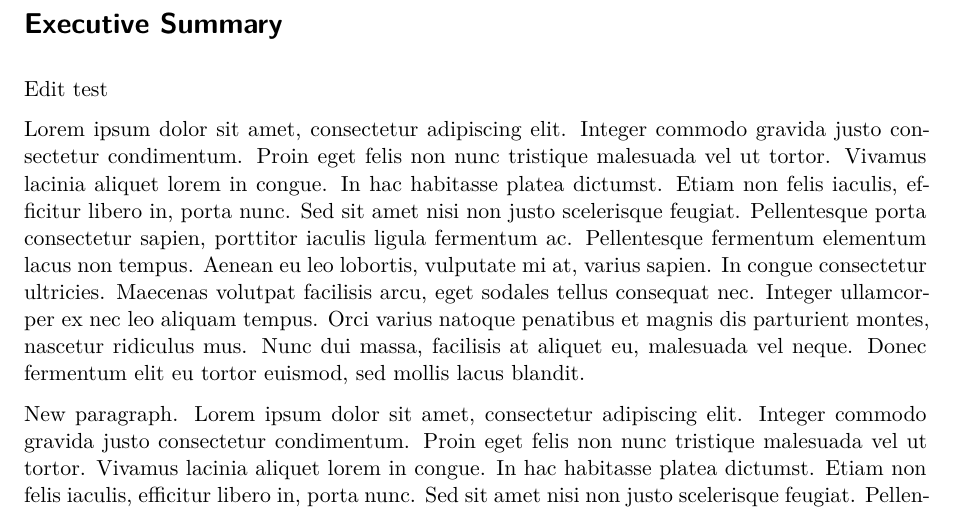
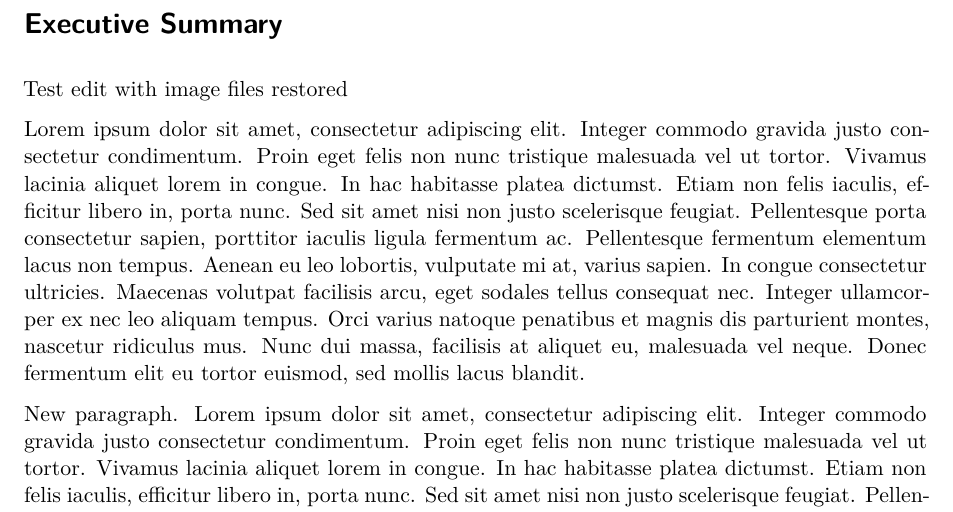
Before and after one commit to juliannewilder/Makara-Data-Submission-Guide, a Quarto document (index.qmd): part of the page, cut so that both start at the same text. Rendered offline with R 4.5, knitr and Pandoc in place of Quarto, then LaTeX, with nearby package versions; drawn as R Markdown's standard PDF in place of the format the file asks for.

Commit message:
Restored image files

```diff
--- a/index.qmd
+++ b/index.qmd
@@ -1,6 +1,6 @@
 # Executive Summary {.unnumbered}
 
-Edit test
+Test edit with image files restored
 
 Lorem ipsum dolor sit amet, consectetur adipiscing elit. Integer commodo gravida justo consectetur condimentum. Proin eget felis non nunc tristique malesuada vel ut tortor. Vivamus lacinia aliquet lorem in congue. In hac habitasse platea dictumst. Etiam non felis iaculis, efficitur libero in, porta nunc. Sed sit amet nisi non justo scelerisque feugiat. Pellentesque porta consectetur sapien, porttitor iaculis ligula fermentum ac. Pellentesque fermentum elementum lacus non tempus. Aenean eu leo lobortis, vulputate mi at, varius sapien. In congue consectetur ultricies. Maecenas volutpat facilisis arcu, eget sodales tellus consequat nec. Integer ullamcorper ex nec leo aliquam tempus. Orci varius natoque penatibus et magnis dis parturient montes, nascetur ridiculus mus. Nunc dui massa, facilisis at aliquet eu, malesuada vel neque. Donec fermentum elit eu tortor euismod, sed mollis lacus blandit.
 
```
Also changed, not shown: images/Readme.md (added), images/corner-image.png (added), images/cover-header-2.png (added), images/cover-header.png (added), images/fig-map.png (added), images/noaa-fisheries-rgb-2line-horizontal-small.png (added).
